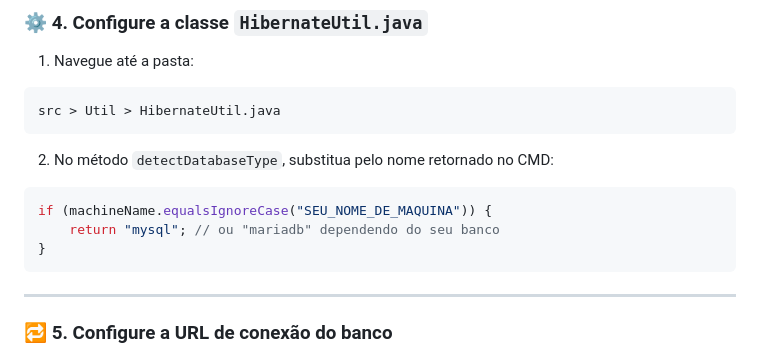
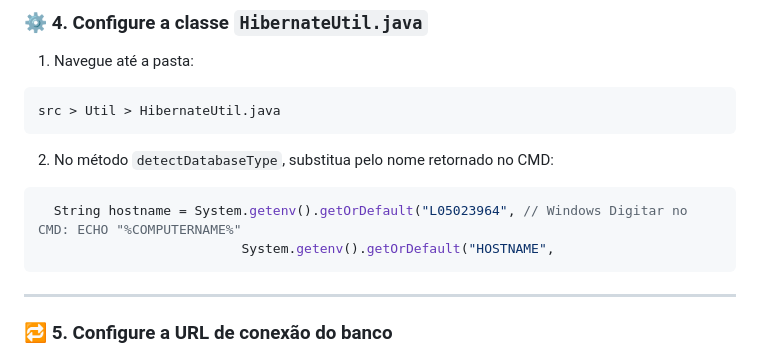
Before and after one commit to YanGabrielton/GeekPlay, a Markdown page: README.md, the part around the change. Rendered like a GitHub page.

````diff
--- a/README.md
+++ b/README.md
@@ -69,9 +69,8 @@ src > Util > HibernateUtil.java
 2. No método `detectDatabaseType`, substitua pelo nome retornado no CMD:
 
 ```java
-if (machineName.equalsIgnoreCase("SEU_NOME_DE_MAQUINA")) {
-    return "mysql"; // ou "mariadb" dependendo do seu banco
-}
+  String hostname = System.getenv().getOrDefault("L05023964", // Windows Digitar no CMD: ECHO "%COMPUTERNAME%"
+                          System.getenv().getOrDefault("HOSTNAME",
 ```
 
 ---
````
